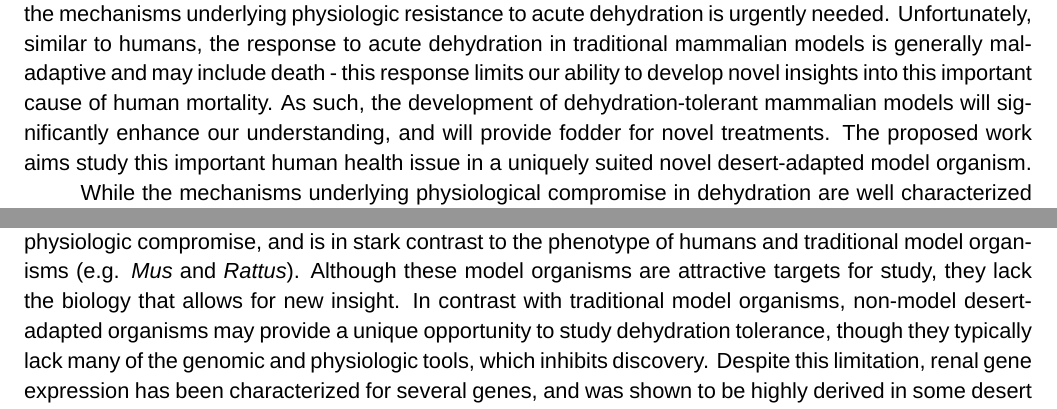
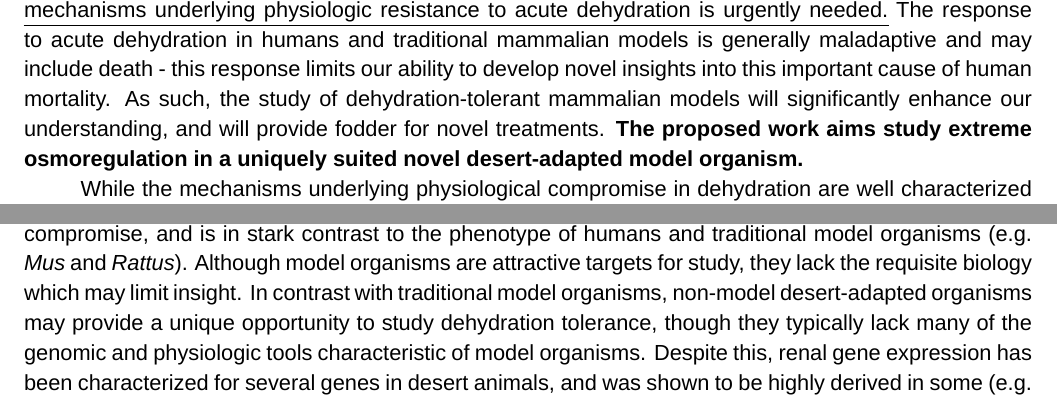
Before and after one commit to macmanes/P20-COBRE, a LaTeX document (MacManes.Res_Strategy.tex): two parts of page 2 of 11, joined at a grey line, cut so that both start at the same text. Compiled offline with LuaLaTeX; a missing font is replaced by an installed copy or a similar font.

Commit message:
working in sig

```diff
--- a/MacManes.Res_Strategy.tex
+++ b/MacManes.Res_Strategy.tex
@@ -70,9 +70,9 @@ The proposed project aims to integrate studies of physiology, genomics, and comp
 \textsc{{i. Significance}} \\
 \end{center}
 
-Dehydration, whether caused by exposure to extreme environmental conditions, water deprivation, or by infection (e.g. diarrheal illnesses) represents a significant threat to human life. In spite of modern medicine, millions of people die every year from dehydration. Compounding issues of exposure and illness, are public health issues regarding the delivery of safe drinking water. With global climate change, these challenges are thought to become only more severe and as a result, research providing insight into the mechanisms underlying physiologic resistance to acute dehydration is urgently needed. Unfortunately, similar to humans, the response to acute dehydration in traditional mammalian models is generally maladaptive and may include death - this response limits our ability to develop novel insights into this important cause of human mortality. As such, the development of dehydration-tolerant mammalian models will significantly enhance our understanding, and will provide fodder for novel treatments. The proposed work aims study this important human health issue in a uniquely suited novel desert-adapted model organism.
+Dehydration, whether caused by exposure to extreme environmental conditions, water deprivation, or by infection (e.g. diarrheal illnesses) represents a significant threat to human life. In spite of modern medicine, millions of people die every year from dehydration. Compounding issues of exposure and illness, are public health issues regarding the delivery of safe drinking water. With global climate change, these challenges are thought to become only more severe and as a result, \ul{research providing insight into the mechanisms underlying physiologic resistance to acute dehydration is urgently needed.} The response to acute dehydration in humans and traditional mammalian models is generally maladaptive and may include death - this response limits our ability to develop novel insights into this important cause of human mortality. As such, the study of dehydration-tolerant mammalian models will significantly enhance our understanding, and will provide fodder for novel treatments. \textbf{The proposed work aims study extreme osmoregulation in a uniquely suited novel desert-adapted model organism.}
 
-While the mechanisms underlying physiological compromise in dehydration are well characterized \citep{Roberts:2010fl}, some animals possess the ability, much unlike humans, to osmoregulate despite extreme heat and a complete lack of extrinsic water intake \cite{NAGY:1994ta}. Specifically, highly adapted desert mice may never drink water [ref], produce an extremely viscous urine (or no urine at all) [ref], and excrete urea in the form of uric acid crystals in the feces [ref]. This phenotype results in an animal that is very resistant to dehydration-related physiologic compromise, and is in stark contrast to the phenotype of humans and traditional model organisms (e.g. \textit{Mus} and \textit{Rattus}). Although these model organisms are attractive targets for study, they lack the biology that allows for new insight. In contrast with traditional model organisms, non-model desert-adapted organisms may provide a unique opportunity to study dehydration tolerance, though they typically lack many of the genomic and physiologic tools, which inhibits discovery. Despite this limitation, renal gene expression has been characterized for several genes, and was shown to be highly derived in some desert adapted rodents (e.g. \textit{Dipodomys} [ref]), but not in others like (\textit{Notomys}) [ref]. No studies characterizing genome-wide patterns of gene expression, methylation or isoform in desert-adapted water stressed animals has been done and therefore the extent to which differences in these parameters underlie phenotype remains unknown. The proposed work effectively integrates the power of a model organism with the unique biology of a desert-adapted rodent, the cactus mouse (\textit{Peromyscus eremicus}), to generate insights into extreme osmoregulation not current possible.
+While the mechanisms underlying physiological compromise in dehydration are well characterized \citep{Roberts:2010fl}, some animals possess the ability, much unlike humans, to osmoregulate despite extreme heat and a complete lack of extrinsic water intake \citep{NAGY:1994ta}. Specifically, highly adapted desert mice may never drink water, produce an extremely viscous urine, or no urine at all, and excrete urea in the form of uric acid crystals in the feces \citep{SCHMIDTNIELSEN:1952wi}. This phenotype results in an animal that is very resistant to dehydration-related physiologic compromise, and is in stark contrast to the phenotype of humans and traditional model organisms (e.g. \textit{Mus} and \textit{Rattus}). Although model organisms are attractive targets for study, they lack the requisite biology which may limit insight. In contrast with traditional model organisms, non-model desert-adapted organisms may provide a unique opportunity to study dehydration tolerance, though they typically lack many of the genomic and physiologic tools characteristic of model organisms. Despite this, renal gene expression has been characterized for several genes in desert animals, and was shown to be highly derived in some (e.g. \textit{Dipodomys} \citep{Huang:2001ti}), but not in others (e.g. \textit{Notomys} \cite{Weaver:1994wv}). No studies characterizing genome-wide patterns of gene expression, methylation or isoform in desert-adapted water stressed animals has been done and therefore the extent to which differences in these parameters underlie phenotype remains unknown. \ul{The proposed work effectively integrates the power of a model organism with the unique biology of a desert-adapted rodent, the cactus mouse (\textit{Peromyscus eremicus}), to generate insights into extreme osmoregulation not current possible.}
 %\vspace{-3mm}
 %The proposed research uses a novel approach integrating physiology, evolutionary genomics, and computational biology to better understand how animals survive in what appear to be non-survivable conditions. Pursuant to this goal, I have developed significant genomic resources in a novel mammalian model, \textit{Peromyscus eremicus} and will apply these tools the understanding of extreme osmoregulation. The contribution is to effectively leverage the power of a sophisticated genomic and physiologic toolset of a model organism against a uniquely adapted rodent, which will allow for a synthetic understanding of extreme osmoregulation, and ultimately novel insights into the cause of - and cure for - dehydration related mortality and morbidity.
 \normalsize
```
Also changed, not shown: .texpadtmp/MacManes.Res_Strategy.bbl, MacManes.Res_Strategy.pdf, MacManes.Res_Strategy.tex (2 more changed lines), 4 other files.
